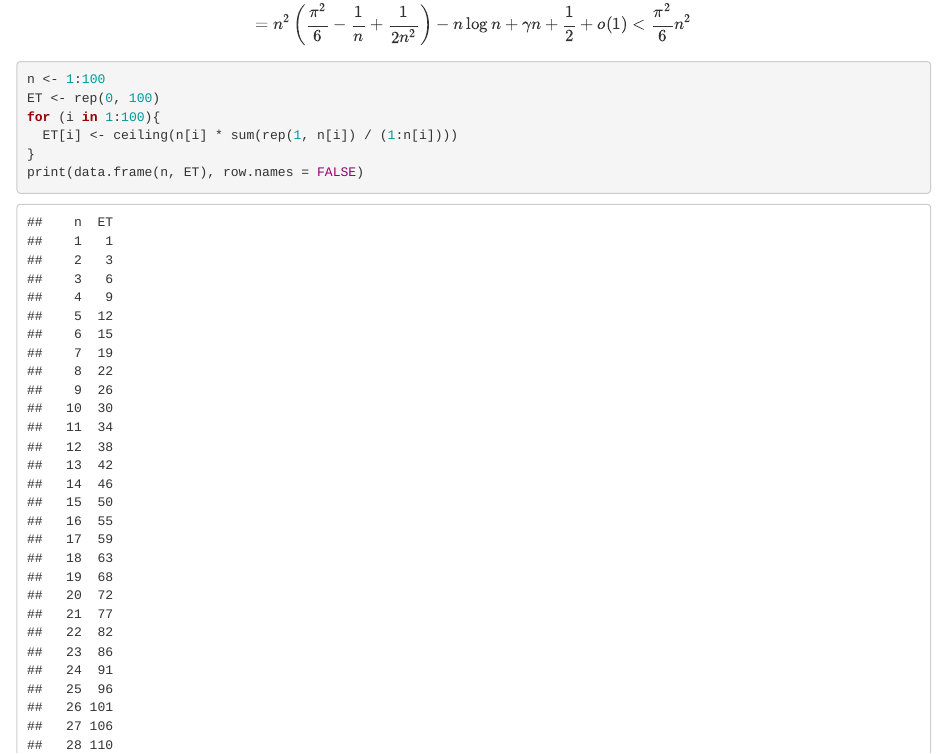
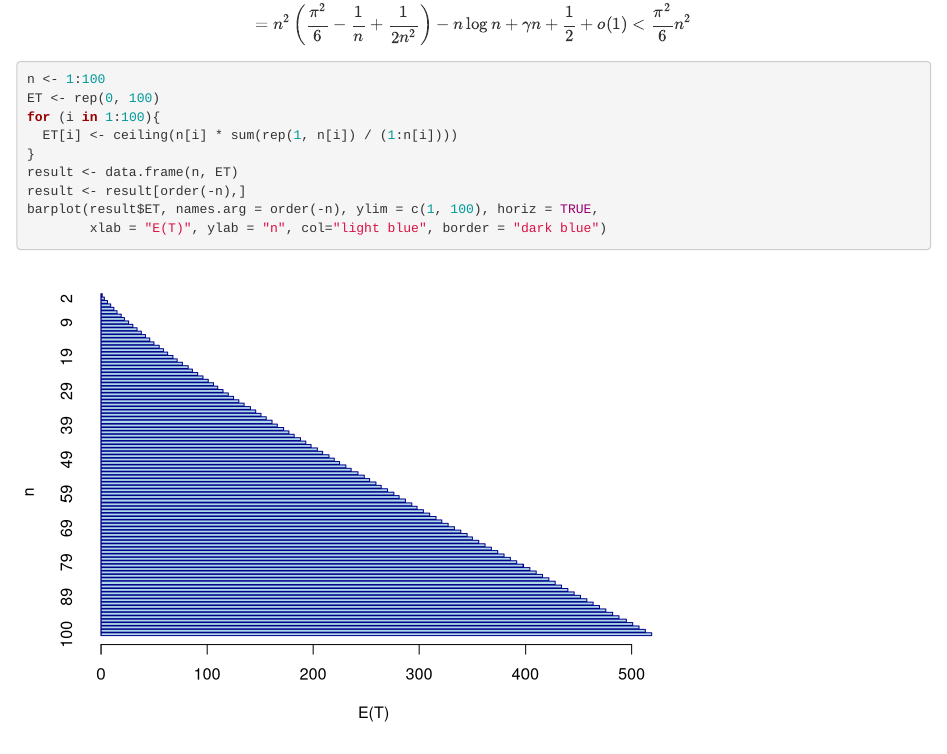
Before and after one commit to linzifan/statistical_article, an R Markdown document (coupon.Rmd): the page in a window 1100 px wide, from 960 px down. Rendered offline with R 4.5, knitr and Pandoc, with nearby package versions; code that draws random numbers runs with fixed seeds of ours.

Commit message:
update coupon problem

````diff
--- a/coupon.Rmd
+++ b/coupon.Rmd
@@ -41,7 +41,10 @@ ET <- rep(0, 100)
 for (i in 1:100){
   ET[i] <- ceiling(n[i] * sum(rep(1, n[i]) / (1:n[i])))
 }
-print(data.frame(n, ET), row.names = FALSE)
+result <- data.frame(n, ET)
+result <- result[order(-n),]
+barplot(result$ET, names.arg = order(-n), ylim = c(1, 100), horiz = TRUE,
+        xlab = "E(T)", ylab = "n", col="light blue", border = "dark blue")
 ```
 
 
````
Also changed, not shown: coupon.html.
